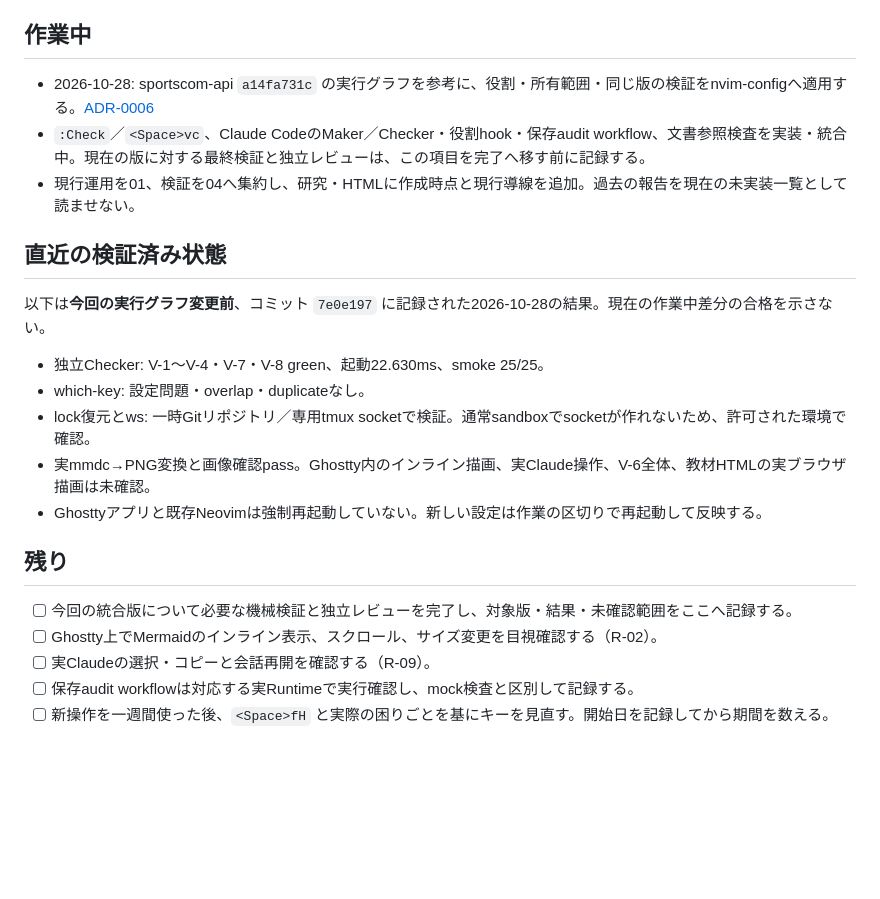
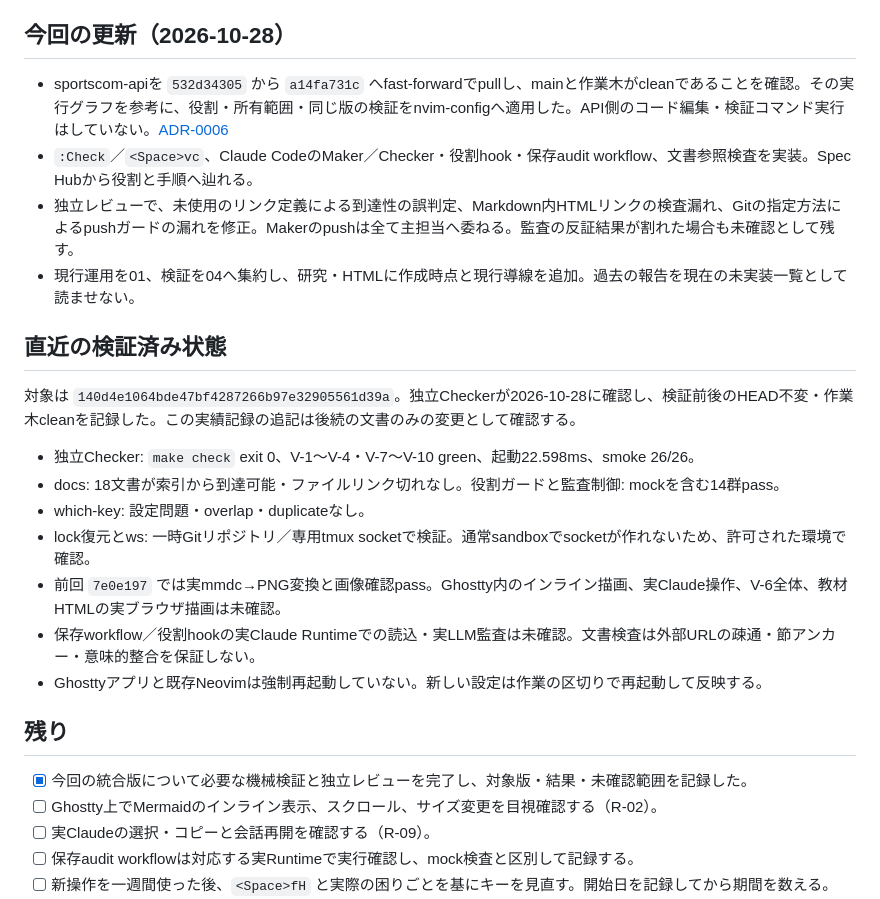
Before and after one commit to nero-15/nvim-config, a Markdown page: docs/tasks.md, the part around the change. Rendered like a GitHub page; blank space fills up the shorter version.

Commit message:
docs: record independent execution graph verification

```diff
--- a/docs/tasks.md
+++ b/docs/tasks.md
@@ -10,25 +10,28 @@
 - setupは冪等なリンクとlockに基づくプラグイン復元を行う。Ghosttyの更新／検査は明示オプション。wsはパスのSHA256で識別し、旧basename／4桁cksumセッションは作成元一致時だけ再利用する。
 - 別環境の変更を統合し、Claudeの `caffeinate -s`、Neovim内のTMUX除去、Go依存導入を維持している。[ADR-0005](adr/0005-ghostty-1.4-and-workflow.md)
 
-## 作業中
+## 今回の更新（2026-10-28）
 
-- 2026-10-28: sportscom-api `a14fa731c` の実行グラフを参考に、役割・所有範囲・同じ版の検証をnvim-configへ適用する。[ADR-0006](adr/0006-execution-graph.md)
-- `:Check`／`<Space>vc`、Claude CodeのMaker／Checker・役割hook・保存audit workflow、文書参照検査を実装・統合中。現在の版に対する最終検証と独立レビューは、この項目を完了へ移す前に記録する。
+- sportscom-apiを `532d34305` から `a14fa731c` へfast-forwardでpullし、mainと作業木がcleanであることを確認。その実行グラフを参考に、役割・所有範囲・同じ版の検証をnvim-configへ適用した。API側のコード編集・検証コマンド実行はしていない。[ADR-0006](adr/0006-execution-graph.md)
+- `:Check`／`<Space>vc`、Claude CodeのMaker／Checker・役割hook・保存audit workflow、文書参照検査を実装。Spec Hubから役割と手順へ辿れる。
+- 独立レビューで、未使用のリンク定義による到達性の誤判定、Markdown内HTMLリンクの検査漏れ、Gitの指定方法によるpushガードの漏れを修正。Makerのpushは全て主担当へ委ねる。監査の反証結果が割れた場合も未確認として残す。
 - 現行運用を01、検証を04へ集約し、研究・HTMLに作成時点と現行導線を追加。過去の報告を現在の未実装一覧として読ませない。
 
 ## 直近の検証済み状態
 
-以下は**今回の実行グラフ変更前**、コミット `7e0e197` に記録された2026-10-28の結果。現在の作業中差分の合格を示さない。
+対象は `140d4e1064bde47bf4287266b97e32905561d39a`。独立Checkerが2026-10-28に確認し、検証前後のHEAD不変・作業木cleanを記録した。この実績記録の追記は後続の文書のみの変更として確認する。
 
-- 独立Checker: V-1〜V-4・V-7・V-8 green、起動22.630ms、smoke 25/25。
+- 独立Checker: `make check` exit 0、V-1〜V-4・V-7〜V-10 green、起動22.598ms、smoke 26/26。
+- docs: 18文書が索引から到達可能・ファイルリンク切れなし。役割ガードと監査制御: mockを含む14群pass。
 - which-key: 設定問題・overlap・duplicateなし。
 - lock復元とws: 一時Gitリポジトリ／専用tmux socketで検証。通常sandboxでsocketが作れないため、許可された環境で確認。
-- 実mmdc→PNG変換と画像確認pass。Ghostty内のインライン描画、実Claude操作、V-6全体、教材HTMLの実ブラウザ描画は未確認。
+- 前回 `7e0e197` では実mmdc→PNG変換と画像確認pass。Ghostty内のインライン描画、実Claude操作、V-6全体、教材HTMLの実ブラウザ描画は未確認。
+- 保存workflow／役割hookの実Claude Runtimeでの読込・実LLM監査は未確認。文書検査は外部URLの疎通・節アンカー・意味的整合を保証しない。
 - Ghosttyアプリと既存Neovimは強制再起動していない。新しい設定は作業の区切りで再起動して反映する。
 
 ## 残り
 
-- [ ] 今回の統合版について必要な機械検証と独立レビューを完了し、対象版・結果・未確認範囲をここへ記録する。
+- [x] 今回の統合版について必要な機械検証と独立レビューを完了し、対象版・結果・未確認範囲を記録した。
 - [ ] Ghostty上でMermaidのインライン表示、スクロール、サイズ変更を目視確認する（R-02）。
 - [ ] 実Claudeの選択・コピーと会話再開を確認する（R-09）。
 - [ ] 保存audit workflowは対応する実Runtimeで実行確認し、mock検査と区別して記録する。
```
